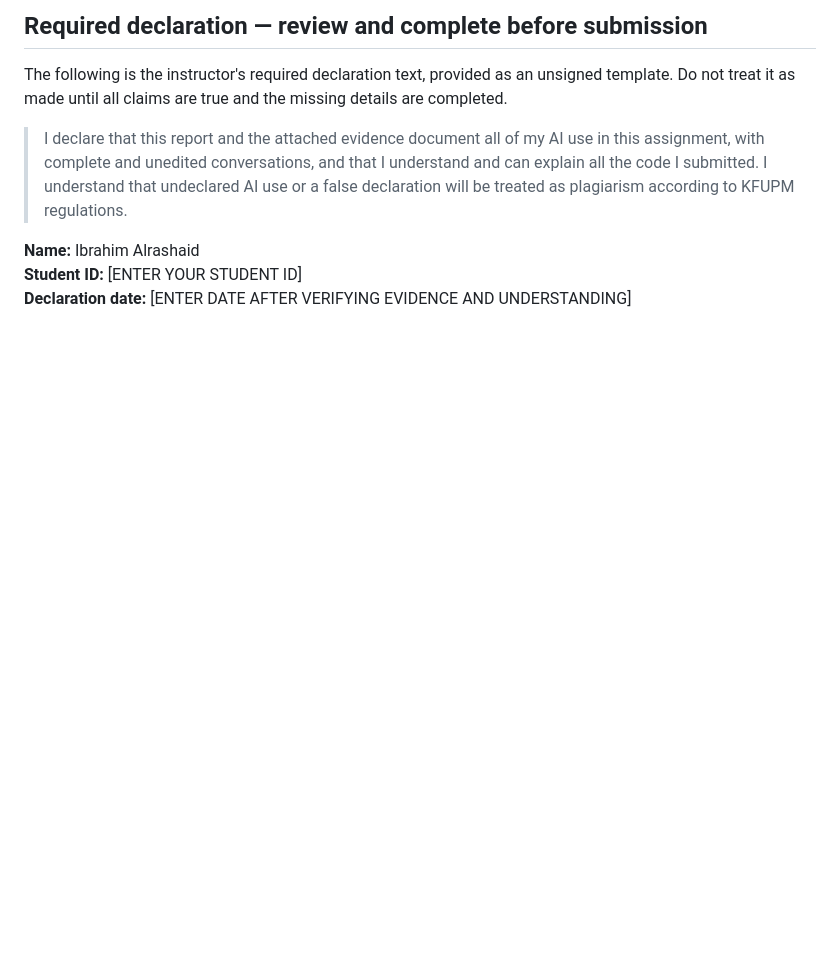
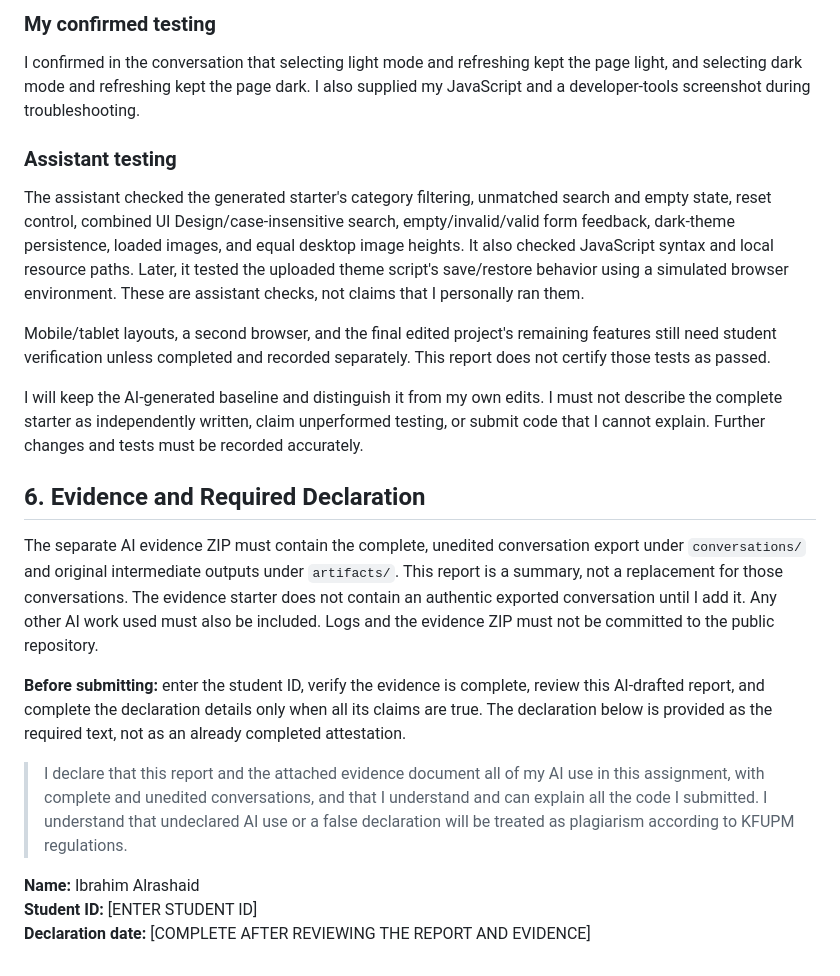
Before and after one commit to ibrahimTshad/202357190-IbrahimAlrashaid-assignment2, a Markdown page: docs/ai-usage-report.md, the part around one of its changes. GitHub-like rendering; blank space fills up the shorter version.

```diff
--- a/docs/ai-usage-report.md
+++ b/docs/ai-usage-report.md
@@ -43,10 +60,24 @@ The assistant supplied an evidence starter, not a complete evidence submission.
 
-## Required declaration — review and complete before submission
+### My confirmed testing
 
-The following is the instructor's required declaration text, provided as an unsigned template. Do not treat it as made until all claims are true and the missing details are completed.
+I confirmed in the conversation that selecting light mode and refreshing kept the page light, and selecting dark mode and refreshing kept the page dark. I also supplied my JavaScript and a developer-tools screenshot during troubleshooting.
+
+### Assistant testing
+
+The assistant checked the generated starter's category filtering, unmatched search and empty state, reset control, combined UI Design/case-insensitive search, empty/invalid/valid form feedback, dark-theme persistence, loaded images, and equal desktop image heights. It also checked JavaScript syntax and local resource paths. Later, it tested the uploaded theme script's save/restore behavior using a simulated browser environment. These are assistant checks, not claims that I personally ran them.
+
+Mobile/tablet layouts, a second browser, and the final edited project's remaining features still need student verification unless completed and recorded separately. This report does not certify those tests as passed.
+
+I will keep the AI-generated baseline and distinguish it from my own edits. I must not describe the complete starter as independently written, claim unperformed testing, or submit code that I cannot explain. Further changes and tests must be recorded accurately.
+
+## 6. Evidence and Required Declaration
+
+The separate AI evidence ZIP must contain the complete, unedited conversation export under `conversations/` and original intermediate outputs under `artifacts/`. This report is a summary, not a replacement for those conversations. The evidence starter does not contain an authentic exported conversation until I add it. Any other AI work used must also be included. Logs and the evidence ZIP must not be committed to the public repository.
+
+**Before submitting:** enter the student ID, verify the evidence is complete, review this AI-drafted report, and complete the declaration details only when all its claims are true. The declaration below is provided as the required text, not as an already completed attestation.
 
 > I declare that this report and the attached evidence document all of my AI use in this assignment, with complete and unedited conversations, and that I understand and can explain all the code I submitted. I understand that undeclared AI use or a false declaration will be treated as plagiarism according to KFUPM regulations.
 
 **Name:** Ibrahim Alrashaid
-**Student ID:** [ENTER YOUR STUDENT ID]
-**Declaration date:** [ENTER DATE AFTER VERIFYING EVIDENCE AND UNDERSTANDING]
+**Student ID:** [ENTER STUDENT ID]
+**Declaration date:** [COMPLETE AFTER REVIEWING THE REPORT AND EVIDENCE]
```
Also changed, not shown: other parts of docs/ai-usage-report.md (+40 -23 lines).
